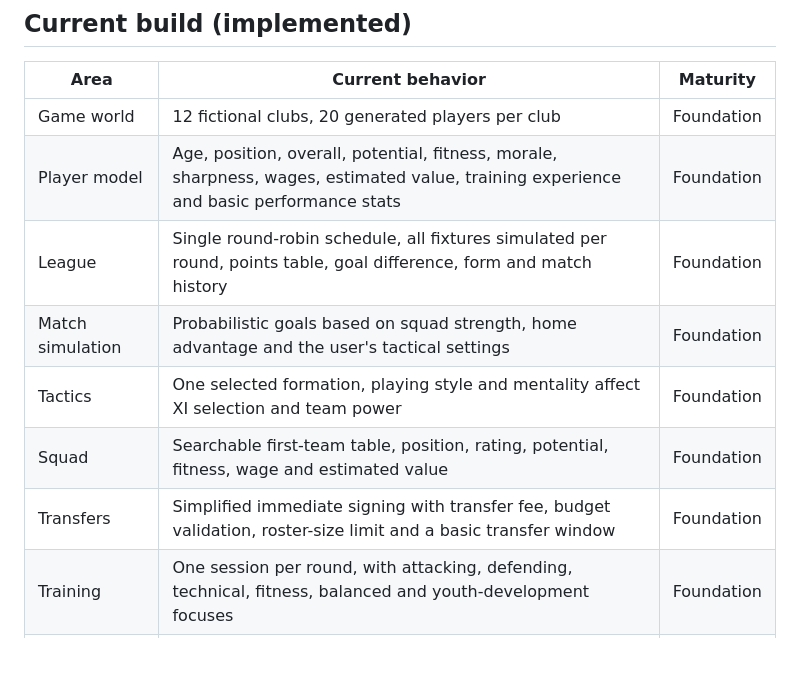
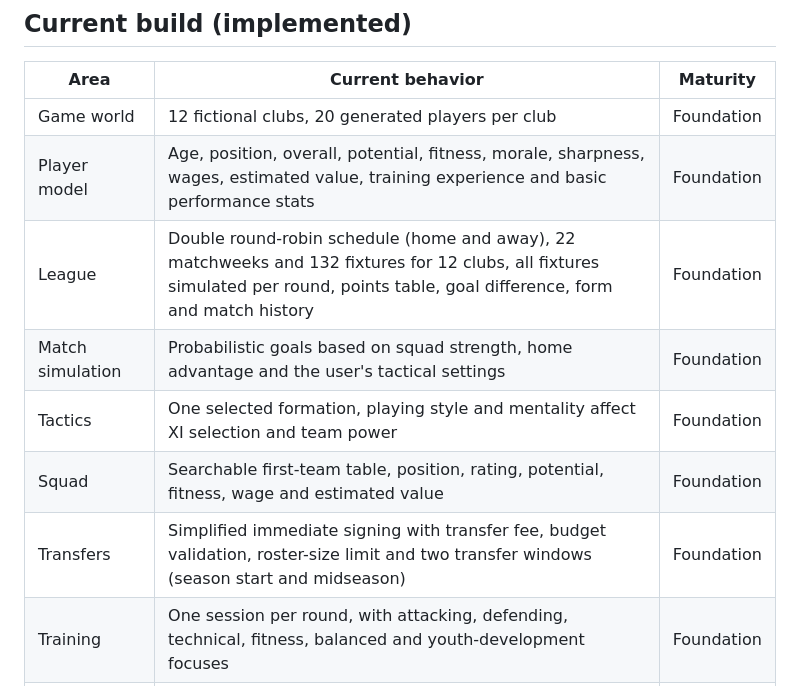
Before and after one commit to GeKa121111/Football-manger-, a Markdown page: docs/feature-matrix.md, the part around the change. GitHub-like rendering; blank space fills up the shorter version.

Commit message:
Document double round-robin league and transfer windows

```diff
--- a/docs/feature-matrix.md
+++ b/docs/feature-matrix.md
@@ -8,11 +8,11 @@ This is a staged implementation plan for an original football club-management si
 |---|---|---|
 | Game world | 12 fictional clubs, 20 generated players per club | Foundation |
 | Player model | Age, position, overall, potential, fitness, morale, sharpness, wages, estimated value, training experience and basic performance stats | Foundation |
-| League | Single round-robin schedule, all fixtures simulated per round, points table, goal difference, form and match history | Foundation |
+| League | Double round-robin schedule (home and away), 22 matchweeks and 132 fixtures for 12 clubs, all fixtures simulated per round, points table, goal difference, form and match history | Foundation |
 | Match simulation | Probabilistic goals based on squad strength, home advantage and the user's tactical settings | Foundation |
 | Tactics | One selected formation, playing style and mentality affect XI selection and team power | Foundation |
 | Squad | Searchable first-team table, position, rating, potential, fitness, wage and estimated value | Foundation |
-| Transfers | Simplified immediate signing with transfer fee, budget validation, roster-size limit and a basic transfer window | Foundation |
+| Transfers | Simplified immediate signing with transfer fee, budget validation, roster-size limit and two transfer windows (season start and midseason) | Foundation |
 | Training | One session per round, with attacking, defending, technical, fitness, balanced and youth-development focuses | Foundation |
 | Finance | Starting balance, weekly sponsorship/media income, weekly wages and home-match income; transfer fees are deducted immediately | Foundation |
 | Persistence | LocalStorage save, manual save and confirmed career reset | Foundation |
```
